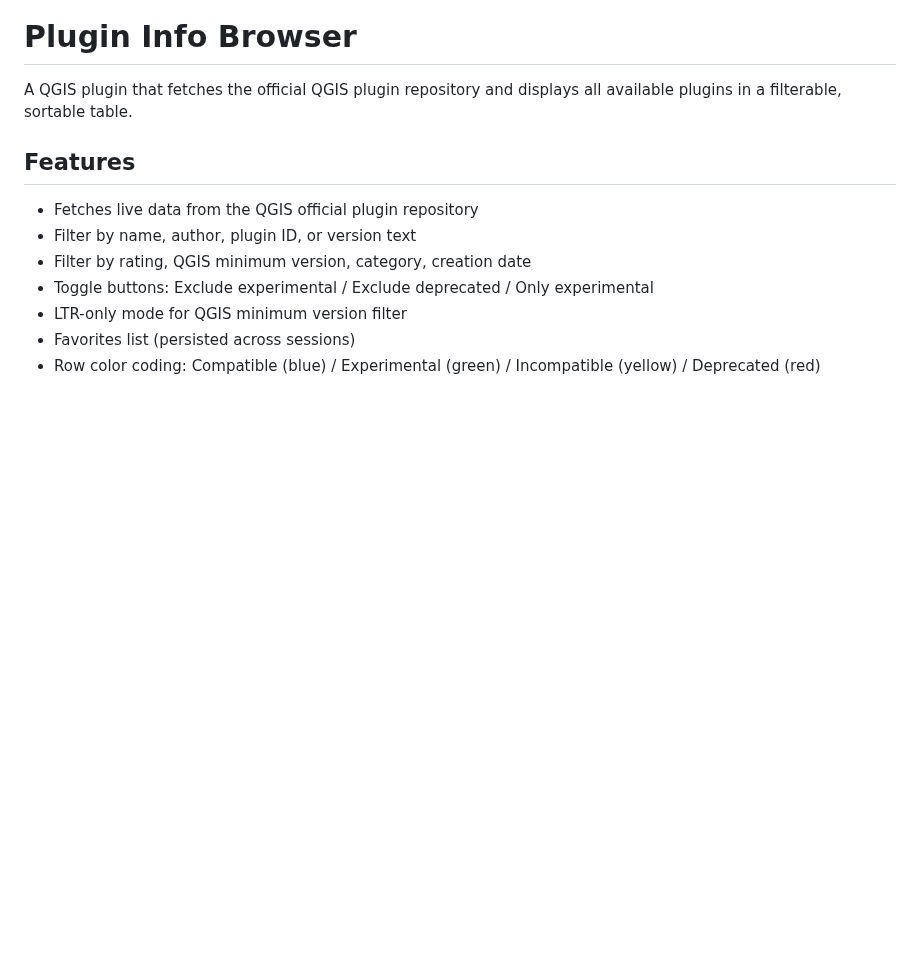
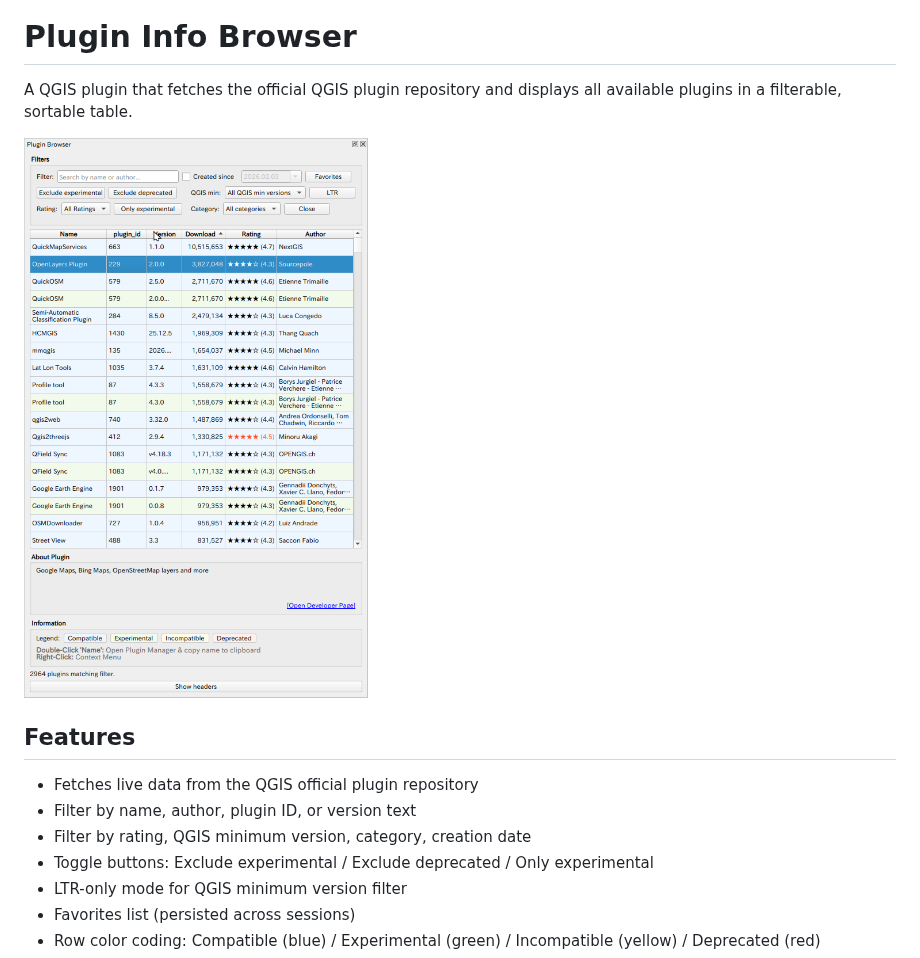
Before and after one commit to raw-slnc/plugin_info, a Markdown page: README.md, the part around the change. Rendered like a GitHub page; pictures changed too: screenshot.png (added); blank space fills up the shorter version.

```diff
--- a/README.md
+++ b/README.md
@@ -1,6 +1,8 @@
 # Plugin Info Browser
 
 A QGIS plugin that fetches the official QGIS plugin repository and displays all available plugins in a filterable, sortable table.
+
+![Plugin Info Browser](screenshot.png)
 
 ## Features
 
```
Also changed, not shown: 1 other file.
